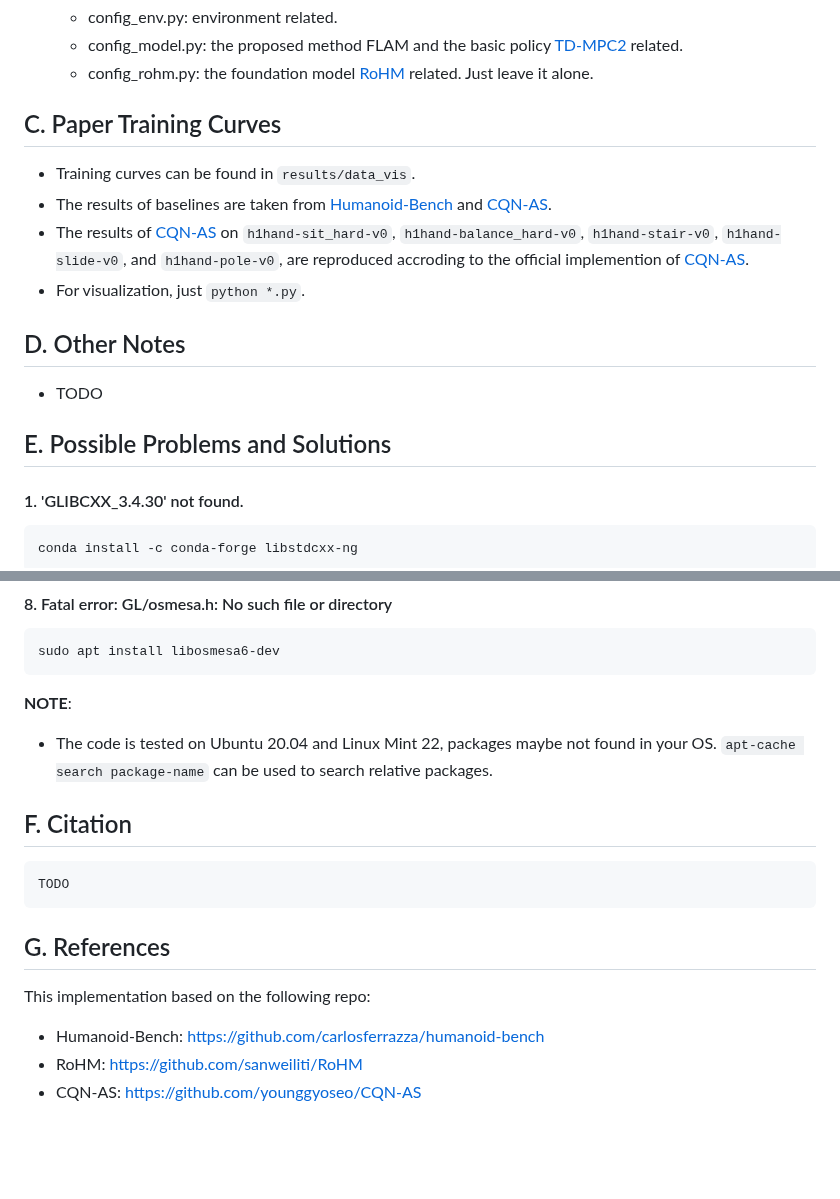
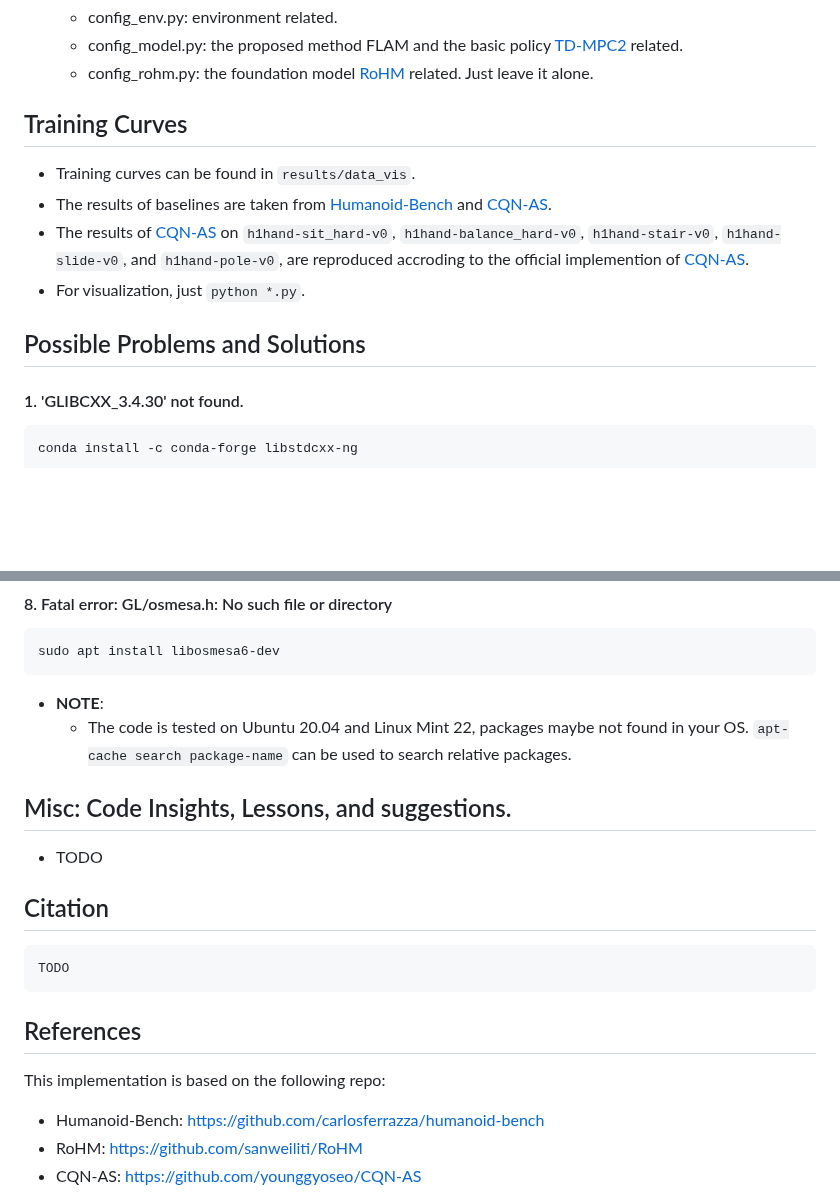
Before and after one commit to Xianqi-Zhang/FLAM, a Markdown page: README.md, 2 parts joined by grey strips. Rendered like a GitHub page; blank space fills up the shorter version.

````diff
--- a/README.md
+++ b/README.md
@@ -65,17 +65,14 @@
     - config_rohm.py: the foundation model [RoHM](https://github.com/sanweiliti/RoHM) related. Just leave it alone.
 
 
-## C. Paper Training Curves
+## Training Curves
 * Training curves can be found in `results/data_vis`.
 * The results of baselines are taken from [Humanoid-Bench](https://github.com/carlosferrazza/humanoid-bench) and [CQN-AS](https://github.com/younggyoseo/CQN-AS).
 * The results of [CQN-AS](https://github.com/younggyoseo/CQN-AS) on `h1hand-sit_hard-v0`, `h1hand-balance_hard-v0`, `h1hand-stair-v0`, `h1hand-slide-v0`,  and `h1hand-pole-v0`, are reproduced accroding to the official implemention of [CQN-AS](https://github.com/younggyoseo/CQN-AS).
 * For visualization, just `python *.py`.
 
 
-## D. Other Notes
-* TODO
-
-## E. Possible Problems and Solutions
+## Possible Problems and Solutions
 
 #### 1. 'GLIBCXX_3.4.30' not found.
 ```commandline
@@ -130,19 +127,23 @@ sudo apt install mesa-utils glew-utils libglew-dev
 sudo apt install libosmesa6-dev
 ```
 
-**NOTE**:
-* The code is tested on Ubuntu 20.04 and Linux Mint 22, packages maybe not found in your OS. `apt-cache search package-name` can be used to search relative packages.
+* **NOTE**:
+  * The code is tested on Ubuntu 20.04 and Linux Mint 22, packages maybe not found in your OS. `apt-cache search package-name` can be used to search relative packages.
 
 
-## F. Citation
+## Misc: Code Insights, Lessons, and suggestions.
+* TODO
+
+
+## Citation
 
 ```commandline
 TODO
 ```
 
-## G. References
+## References
 
-This implementation based on the following repo:
+This implementation is based on the following repo:
 - Humanoid-Bench: https://github.com/carlosferrazza/humanoid-bench
 - RoHM: https://github.com/sanweiliti/RoHM
 - CQN-AS: https://github.com/younggyoseo/CQN-AS
````
Also changed, not shown: other parts of README.md (+2 -2 lines).
